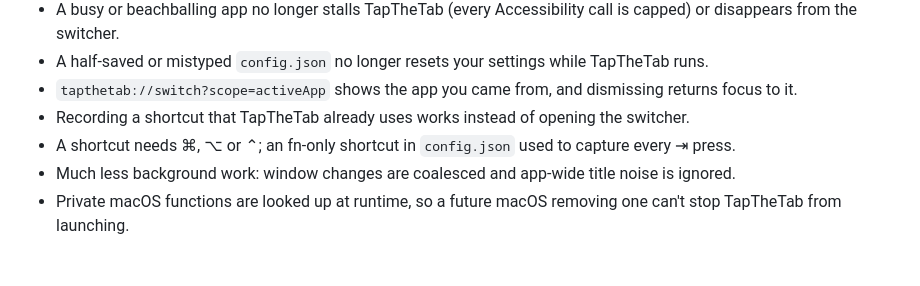
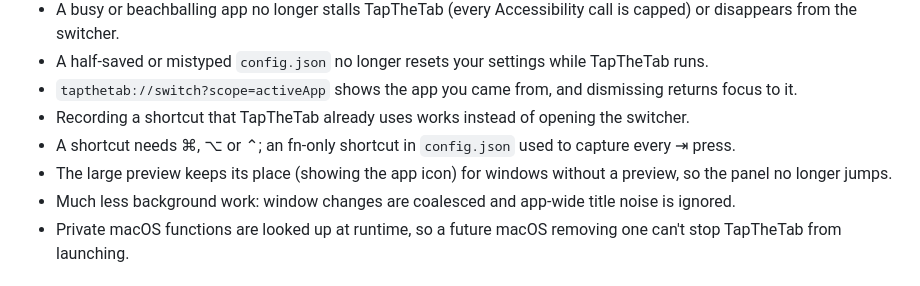
Before and after one commit to memoliertorerr/tapthetab, a Markdown page: CHANGELOG.md, the part around the change. Rendered like a GitHub page.

Commit message:
docs: mark reserved preview box done

```diff
--- a/CHANGELOG.md
+++ b/CHANGELOG.md
@@ -18,6 +18,7 @@ and this project adheres to [Semantic Versioning](https://semver.org/spec/v2.0.0
 - `tapthetab://switch?scope=activeApp` shows the app you came from, and dismissing returns focus to it.
 - Recording a shortcut that TapTheTab already uses works instead of opening the switcher.
 - A shortcut needs ⌘, ⌥ or ⌃; an fn-only shortcut in `config.json` used to capture every ⇥ press.
+- The large preview keeps its place (showing the app icon) for windows without a preview, so the panel no longer jumps.
 - Much less background work: window changes are coalesced and app-wide title noise is ignored.
 - Private macOS functions are looked up at runtime, so a future macOS removing one can't stop TapTheTab from launching.
 
```
Also changed, not shown: docs/ROADMAP.md (+3 -3 lines).
